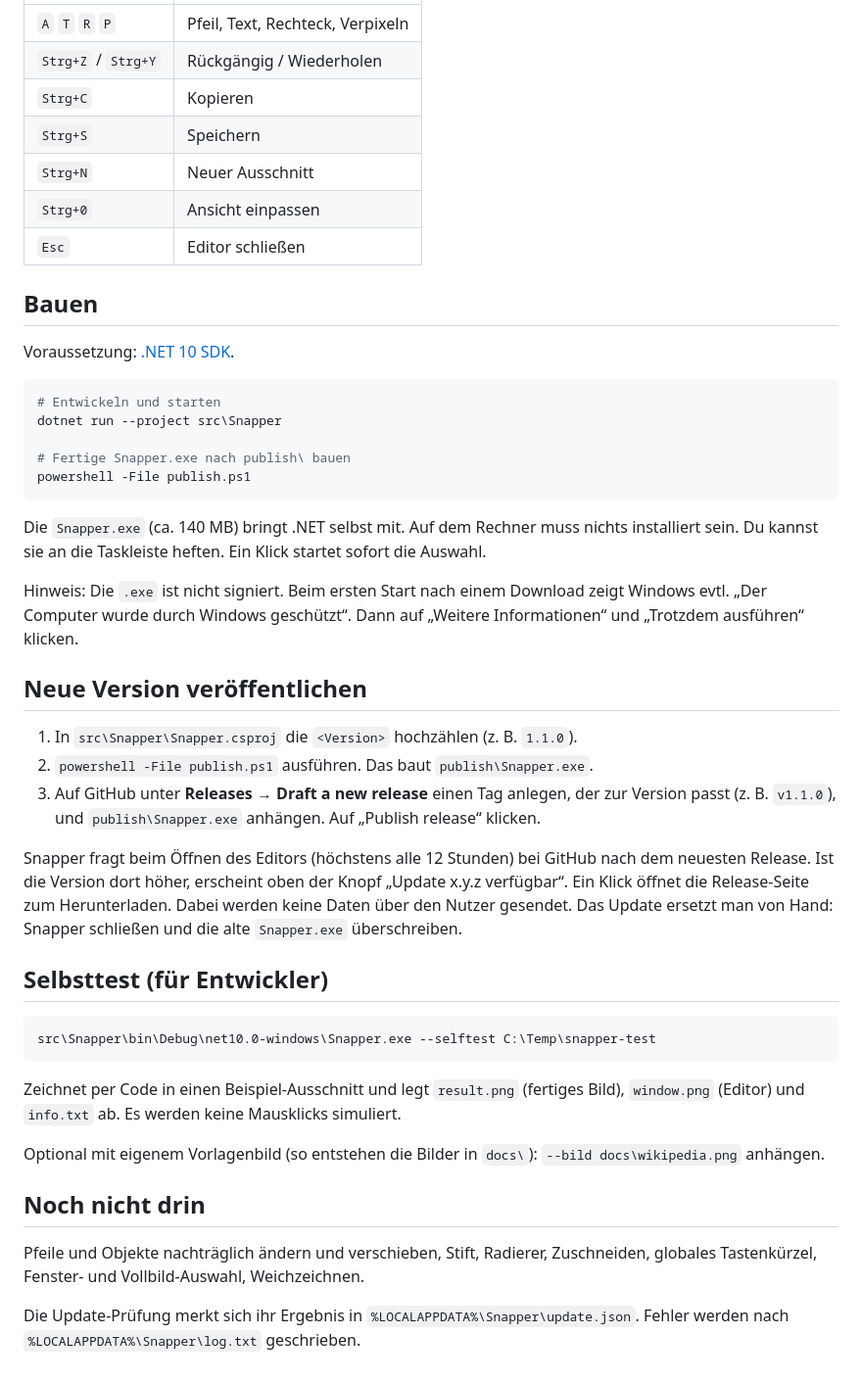
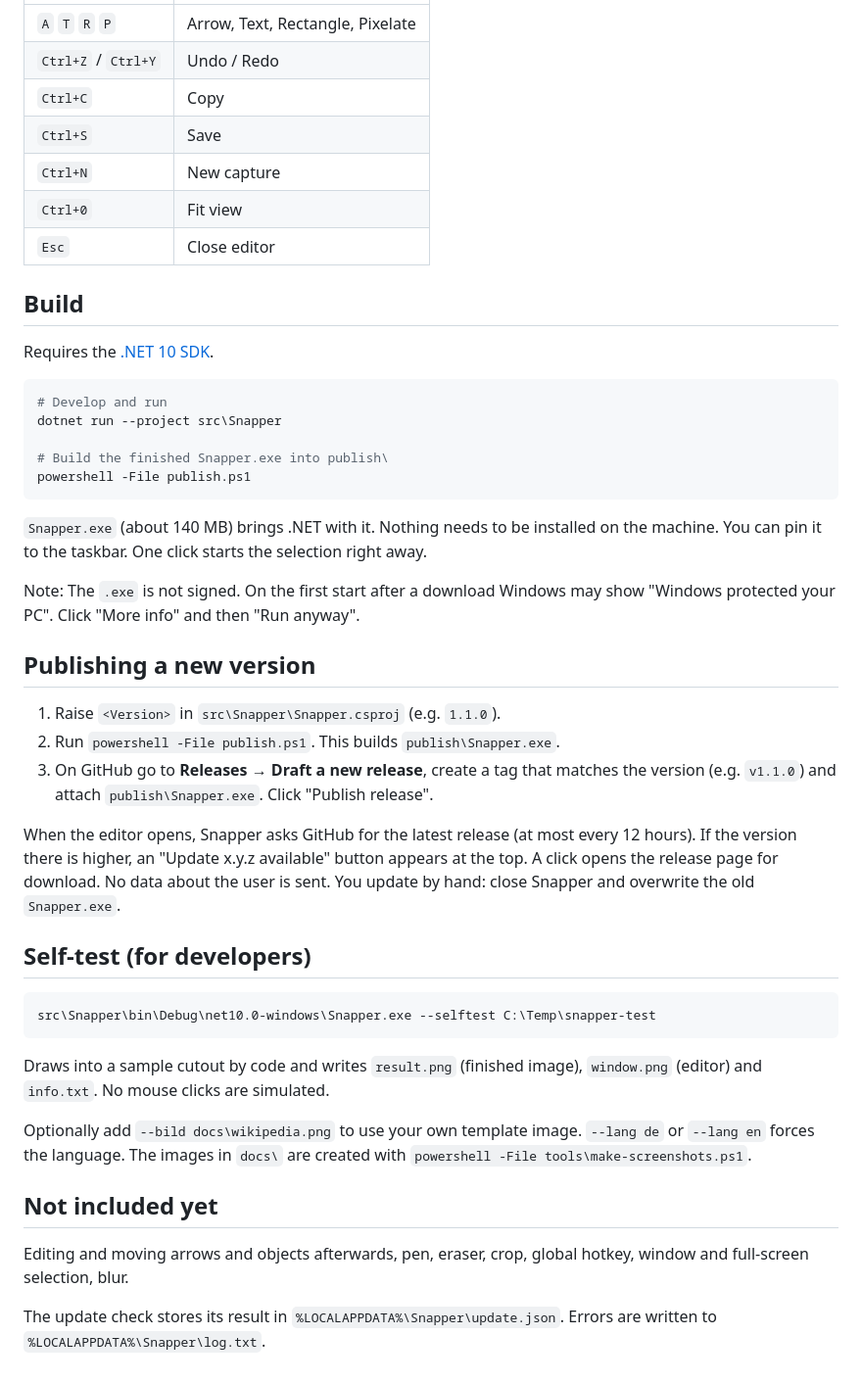
Before and after one commit to digital-workshop/snapper, a Markdown page: README.md, the part around one of its changes. Shown at 98% size. Rendered like a GitHub page.

````diff
--- a/README.md
+++ b/README.md
@@ -33,50 +36,50 @@ Die Auswahl: Bildschirm einfrieren, Bereich aufziehen, Größe wird angezeigt:
 | --- | --- |
-| `A` `T` `R` `P` | Pfeil, Text, Rechteck, Verpixeln |
-| `Strg+Z` / `Strg+Y` | Rückgängig / Wiederholen |
-| `Strg+C` | Kopieren |
-| `Strg+S` | Speichern |
-| `Strg+N` | Neuer Ausschnitt |
-| `Strg+0` | Ansicht einpassen |
-| `Esc` | Editor schließen |
+| `A` `T` `R` `P` | Arrow, Text, Rectangle, Pixelate |
+| `Ctrl+Z` / `Ctrl+Y` | Undo / Redo |
+| `Ctrl+C` | Copy |
+| `Ctrl+S` | Save |
+| `Ctrl+N` | New capture |
+| `Ctrl+0` | Fit view |
+| `Esc` | Close editor |
 
-## Bauen
+## Build
 
-Voraussetzung: [.NET 10 SDK](https://dotnet.microsoft.com/download).
+Requires the [.NET 10 SDK](https://dotnet.microsoft.com/download).
 
 ```powershell
-# Entwickeln und starten
+# Develop and run
 dotnet run --project src\Snapper
 
-# Fertige Snapper.exe nach publish\ bauen
+# Build the finished Snapper.exe into publish\
 powershell -File publish.ps1
 ```
 
-Die `Snapper.exe` (ca. 140 MB) bringt .NET selbst mit. Auf dem Rechner muss nichts installiert sein.
-Du kannst sie an die Taskleiste heften. Ein Klick startet sofort die Auswahl.
+`Snapper.exe` (about 140 MB) brings .NET with it. Nothing needs to be installed on the machine.
+You can pin it to the taskbar. One click starts the selection right away.
 
-Hinweis: Die `.exe` ist nicht signiert. Beim ersten Start nach einem Download zeigt Windows evtl. „Der Computer wurde durch Windows geschützt“. Dann auf „Weitere Informationen“ und „Trotzdem ausführen“ klicken.
+Note: The `.exe` is not signed. On the first start after a download Windows may show "Windows protected your PC". Click "More info" and then "Run anyway".
 
-## Neue Version veröffentlichen
+## Publishing a new version
 
-1. In `src\Snapper\Snapper.csproj` die `<Version>` hochzählen (z. B. `1.1.0`).
-2. `powershell -File publish.ps1` ausführen. Das baut `publish\Snapper.exe`.
-3. Auf GitHub unter **Releases → Draft a new release** einen Tag anlegen, der zur Version passt (z. B. `v1.1.0`), und `publish\Snapper.exe` anhängen. Auf „Publish release“ klicken.
+1. Raise `<Version>` in `src\Snapper\Snapper.csproj` (e.g. `1.1.0`).
+2. Run `powershell -File publish.ps1`. This builds `publish\Snapper.exe`.
+3. On GitHub go to **Releases → Draft a new release**, create a tag that matches the version (e.g. `v1.1.0`) and attach `publish\Snapper.exe`. Click "Publish release".
 
-Snapper fragt beim Öffnen des Editors (höchstens alle 12 Stunden) bei GitHub nach dem neuesten Release. Ist die Version dort höher, erscheint oben der Knopf „Update x.y.z verfügbar“. Ein Klick öffnet die Release-Seite zum Herunterladen. Dabei werden keine Daten über den Nutzer gesendet. Das Update ersetzt man von Hand: Snapper schließen und die alte `Snapper.exe` überschreiben.
+When the editor opens, Snapper asks GitHub for the latest release (at most every 12 hours). If the version there is higher, an "Update x.y.z available" button appears at the top. A click opens the release page for download. No data about the user is sent. You update by hand: close Snapper and overwrite the old `Snapper.exe`.
 
-## Selbsttest (für Entwickler)
+## Self-test (for developers)
 
 ```powershell
 src\Snapper\bin\Debug\net10.0-windows\Snapper.exe --selftest C:\Temp\snapper-test
 ```
 
-Zeichnet per Code in einen Beispiel-Ausschnitt und legt `result.png` (fertiges Bild), `window.png` (Editor) und `info.txt` ab. Es werden keine Mausklicks simuliert.
+Draws into a sample cutout by code and writes `result.png` (finished image), `window.png` (editor) and `info.txt`. No mouse clicks are simulated.
 
-Optional mit eigenem Vorlagenbild (so entstehen die Bilder in `docs\`): `--bild docs\wikipedia.png` anhängen.
+Optionally add `--bild docs\wikipedia.png` to use your own template image. `--lang de` or `--lang en` forces the language. The images in `docs\` are created with `powershell -File tools\make-screenshots.ps1`.
 
-## Noch nicht drin
+## Not included yet
 
-Pfeile und Objekte nachträglich ändern und verschieben, Stift, Radierer, Zuschneiden, globales Tastenkürzel, Fenster- und Vollbild-Auswahl, Weichzeichnen.
+Editing and moving arrows and objects afterwards, pen, eraser, crop, global hotkey, window and full-screen selection, blur.
 
-Die Update-Prüfung merkt sich ihr Ergebnis in `%LOCALAPPDATA%\Snapper\update.json`.
-Fehler werden nach `%LOCALAPPDATA%\Snapper\log.txt` geschrieben.
+The update check stores its result in `%LOCALAPPDATA%\Snapper\update.json`.
+Errors are written to `%LOCALAPPDATA%\Snapper\log.txt`.
````
Also changed, not shown: other parts of README.md (+21 -18 lines), README.de.md (added, +85 -0 lines), docs/release-notes-v1.0.0.md (+1 -1 lines), docs/release-notes-v1.1.0.md (added, +21 -0 lines), docs/auswahl.en.png (added), docs/editor.en.png (added), 10 other files.
